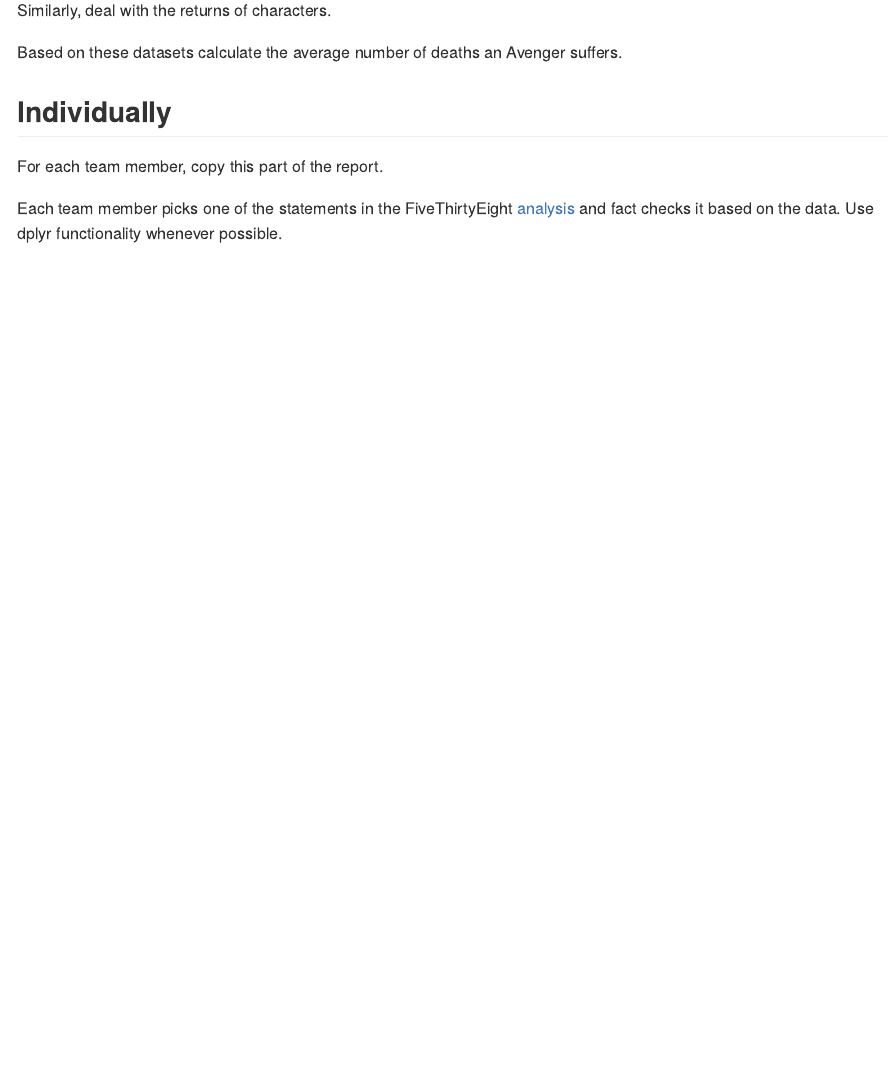
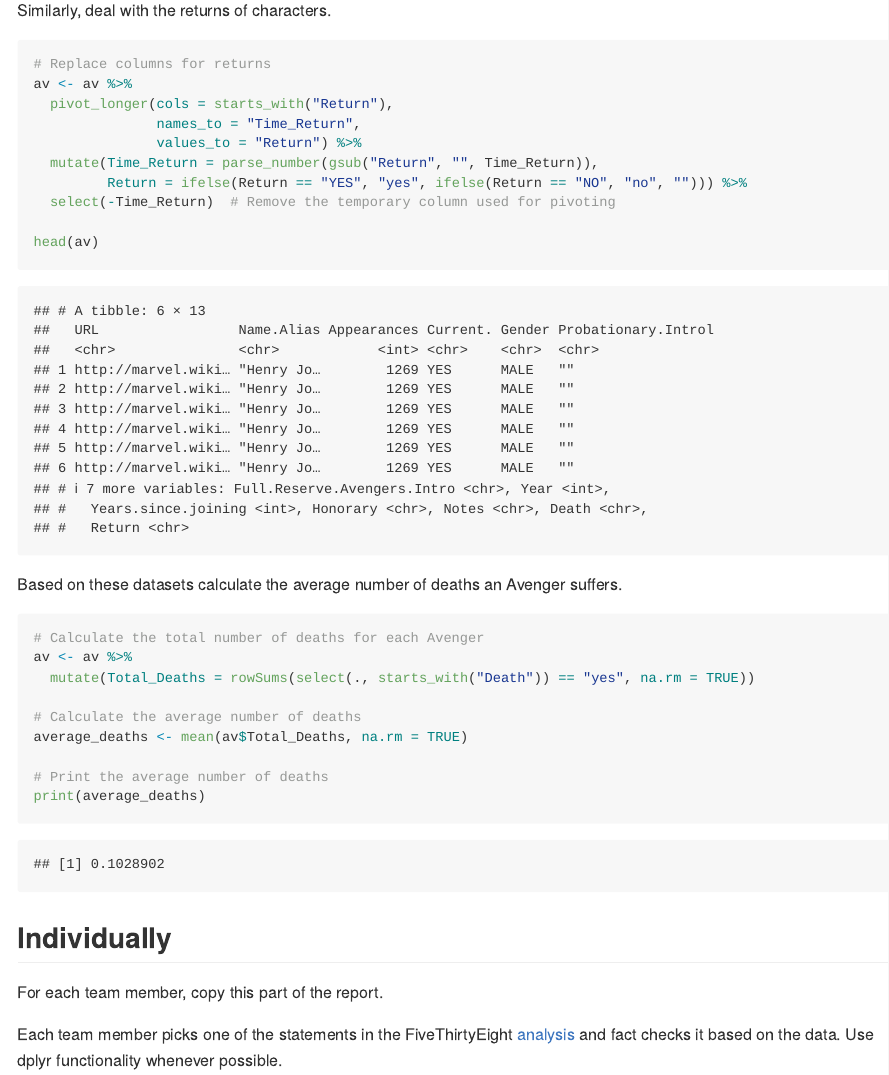
Before and after one commit to DS202-at-ISU/lab-3-lab3_team5, an R Markdown document (README.Rmd): the page in a window 1100 px wide, from 1480 px down before the commit and from 2730 px down after it, so that both start at the same text. The pictures show the output file README.md that the author committed with the source, drawn offline in the style of GitHub; long lines of code are wrapped.

Commit message:
Worked on changing deaths and return column as a group, and found the average number of deaths.

````diff
--- a/README.Rmd
+++ b/README.Rmd
@@ -36,5 +59,27 @@ Similarly, deal with the returns of characters.
+# Replace columns for returns
+av <- av %>%
+  pivot_longer(cols = starts_with("Return"),
+               names_to = "Time_Return",
+               values_to = "Return") %>%
+  mutate(Time_Return = parse_number(gsub("Return", "", Time_Return)),
+         Return = ifelse(Return == "YES", "yes", ifelse(Return == "NO", "no", ""))) %>%
+  select(-Time_Return)  # Remove the temporary column used for pivoting
+
+head(av)
+```
 Based on these datasets calculate the average number of deaths an Avenger suffers.
 
+```{r}
+# Calculate the total number of deaths for each Avenger
+av <- av %>%
+  mutate(Total_Deaths = rowSums(select(., starts_with("Death")) == "yes", na.rm = TRUE))
+
+# Calculate the average number of deaths
+average_deaths <- mean(av$Total_Deaths, na.rm = TRUE)
+
+# Print the average number of deaths
+print(average_deaths)
+```
 ## Individually
 
 For each team member, copy this part of the report.
````
Also changed, not shown: README.md, README.Rmd (23 more changed lines).
